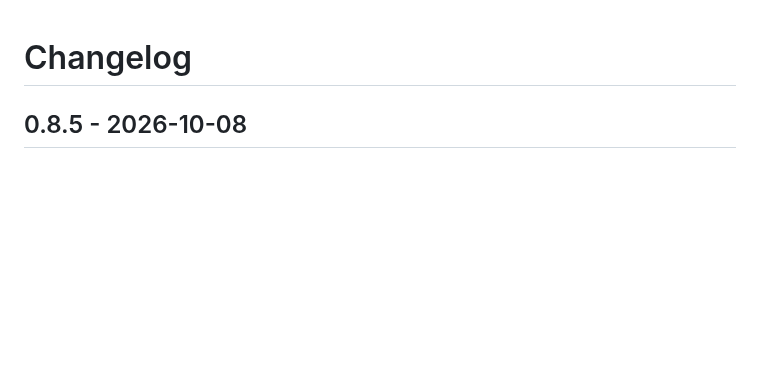
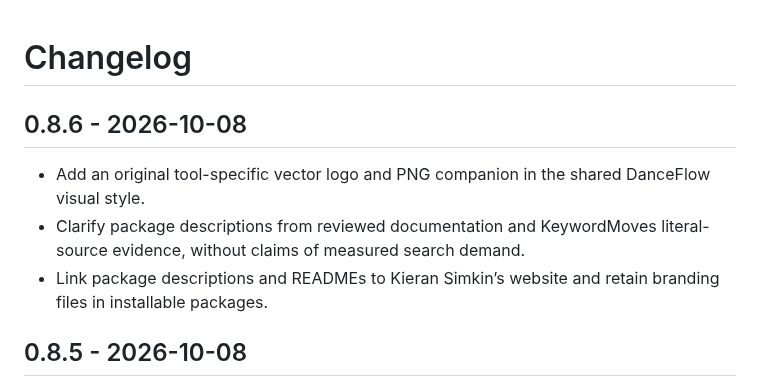
Before and after one commit to kieransimkin/PixelCue, a Markdown page: CHANGELOG.md, the part around the change. Drawn GitHub-style; blank space fills up the shorter version.

Commit message:
Add DanceFlow tool identity and website-linked package descriptions

```diff
--- a/CHANGELOG.md
+++ b/CHANGELOG.md
@@ -1,4 +1,11 @@
 # Changelog
+
+## 0.8.6 - 2026-10-08
+
+- Add an original tool-specific vector logo and PNG companion in the shared DanceFlow visual style.
+- Clarify package descriptions from reviewed documentation and KeywordMoves literal-source evidence, without claims of measured search demand.
+- Link package descriptions and READMEs to Kieran Simkin’s website and retain branding files in installable packages.
+
 
 ## 0.8.5 - 2026-10-08
 
```
Also changed, not shown: README.md (+7 -0 lines), docs/branding/README.md (added, +11 -0 lines), packages/thumbmoves/CHANGELOG.md (added, +7 -0 lines), packages/thumbmoves/README.md (+7 -0 lines), docs/branding/logo.png (added), 14 other files.
